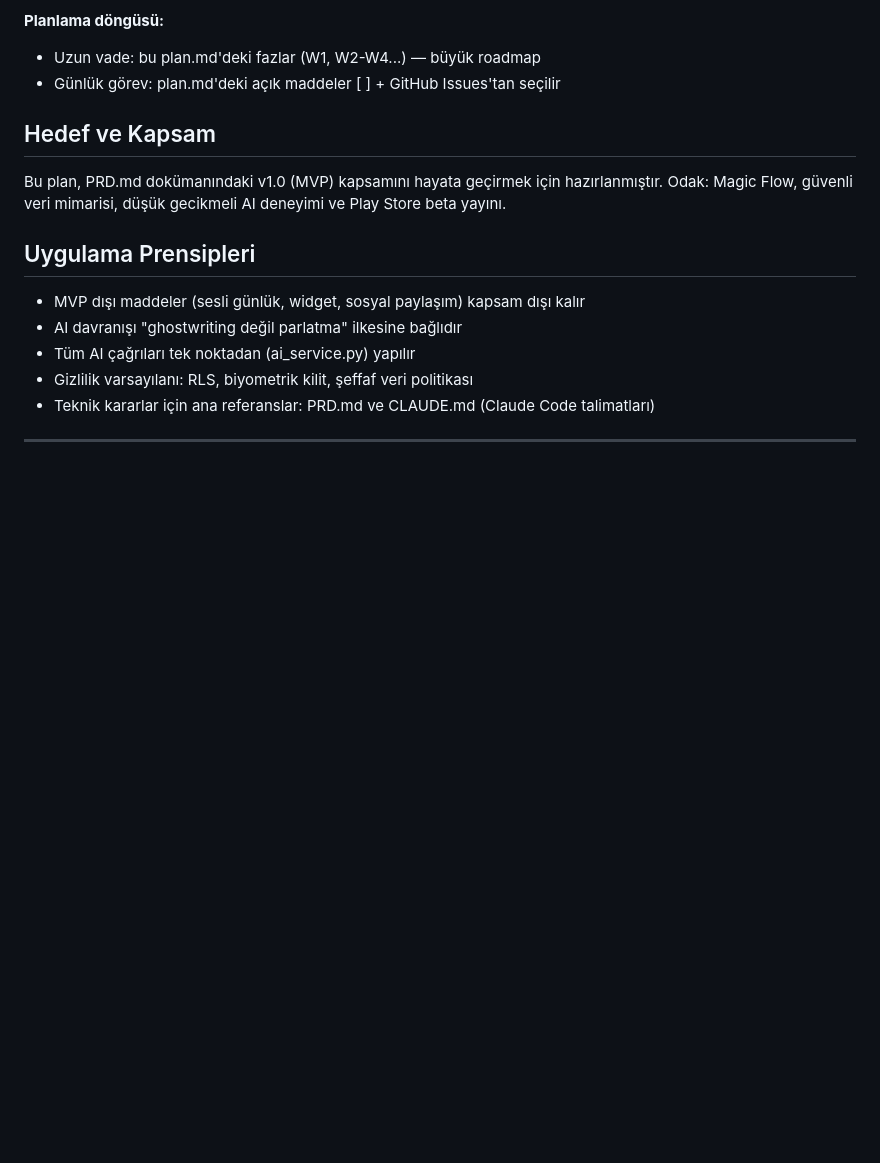
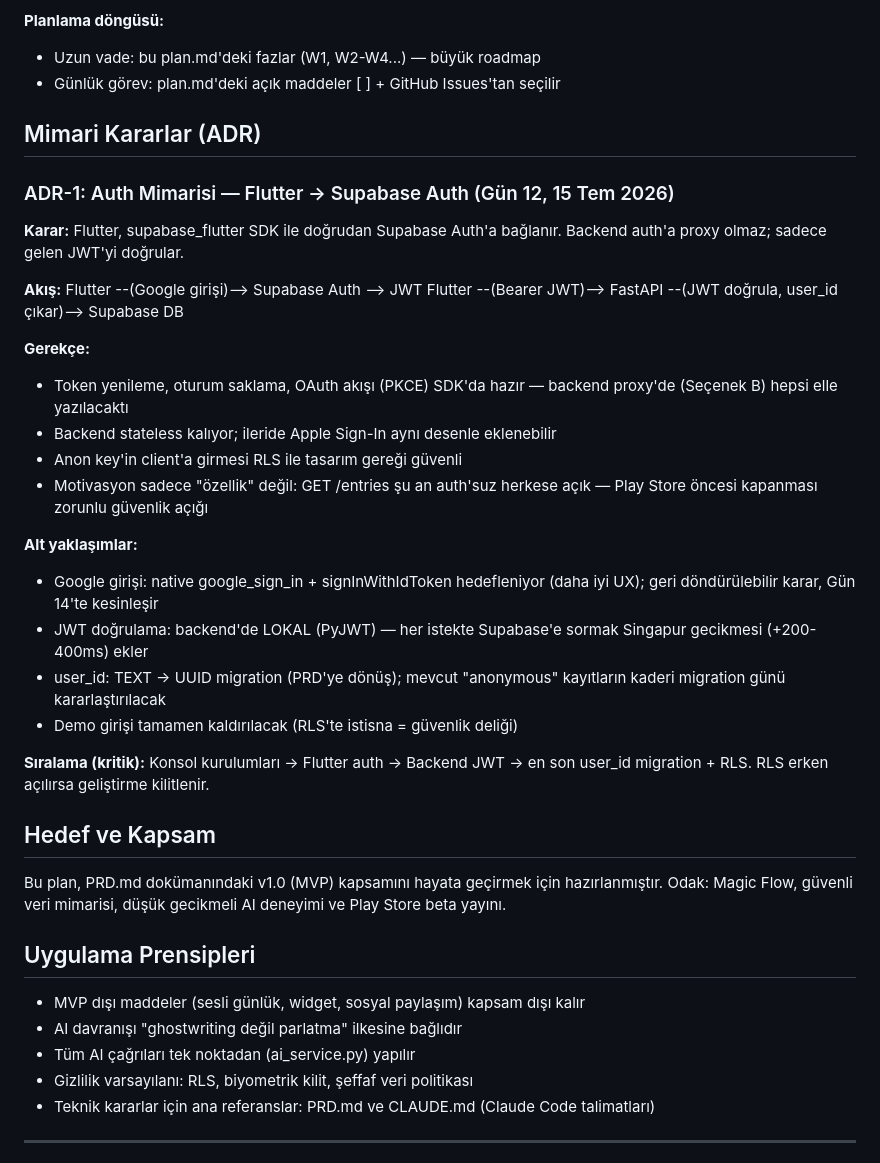
Before and after one commit to AbdullahSaitAvci/ai-gunluk, a Markdown page: prodocs/plan.md, the part around the change. GitHub-like rendering; blank space fills up the shorter version.

Commit message:
docs: ADR-1 auth mimarisi karari (Flutter->Supabase Auth) + gun 12 progress

```diff
--- a/prodocs/plan.md
+++ b/prodocs/plan.md
@@ -22,6 +22,37 @@
 **Planlama döngüsü:**
 - Uzun vade: bu plan.md'deki fazlar (W1, W2-W4...) — büyük roadmap
 - Günlük görev: plan.md'deki açık maddeler [ ] + GitHub Issues'tan seçilir
+
+## Mimari Kararlar (ADR)
+
+### ADR-1: Auth Mimarisi — Flutter → Supabase Auth (Gün 12, 15 Tem 2026)
+
+**Karar:** Flutter, supabase_flutter SDK ile doğrudan Supabase Auth'a bağlanır.
+Backend auth'a proxy olmaz; sadece gelen JWT'yi doğrular.
+
+**Akış:**
+Flutter --(Google girişi)--> Supabase Auth --> JWT
+Flutter --(Bearer JWT)--> FastAPI --(JWT doğrula, user_id çıkar)--> Supabase DB
+
+**Gerekçe:**
+- Token yenileme, oturum saklama, OAuth akışı (PKCE) SDK'da hazır —
+  backend proxy'de (Seçenek B) hepsi elle yazılacaktı
+- Backend stateless kalıyor; ileride Apple Sign-In aynı desenle eklenebilir
+- Anon key'in client'a girmesi RLS ile tasarım gereği güvenli
+- Motivasyon sadece "özellik" değil: GET /entries şu an auth'suz herkese
+  açık — Play Store öncesi kapanması zorunlu güvenlik açığı
+
+**Alt yaklaşımlar:**
+- Google girişi: native google_sign_in + signInWithIdToken hedefleniyor
+  (daha iyi UX); geri döndürülebilir karar, Gün 14'te kesinleşir
+- JWT doğrulama: backend'de LOKAL (PyJWT) — her istekte Supabase'e
+  sormak Singapur gecikmesi (+200-400ms) ekler
+- user_id: TEXT → UUID migration (PRD'ye dönüş); mevcut "anonymous"
+  kayıtların kaderi migration günü kararlaştırılacak
+- Demo girişi tamamen kaldırılacak (RLS'te istisna = güvenlik deliği)
+
+**Sıralama (kritik):** Konsol kurulumları → Flutter auth → Backend JWT →
+en son user_id migration + RLS. RLS erken açılırsa geliştirme kilitlenir.
 
 ## Hedef ve Kapsam
 Bu plan, PRD.md dokümanındaki v1.0 (MVP) kapsamını hayata geçirmek için hazırlanmıştır.
```
Also changed, not shown: prodocs/progress.md (+19 -0 lines).
